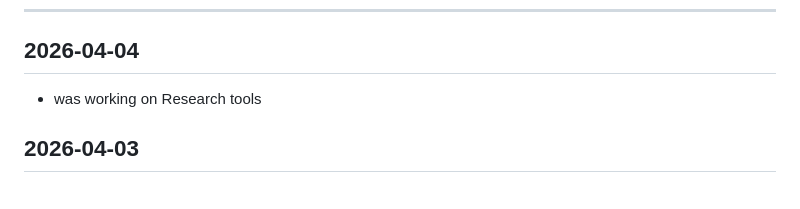
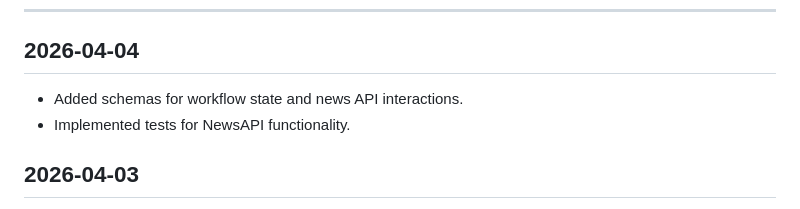
Before and after one commit to LastAirbender07/Multi-Agent-Content-Producer, a Markdown page: CHANGELOG.md, the part around the change. Rendered like a GitHub page.

Commit message:
chore: Update changelog with new schemas and tests for NewsAPI functionality

```diff
--- a/CHANGELOG.md
+++ b/CHANGELOG.md
@@ -7,7 +7,8 @@
 
 ## 2026-04-04
 
-- was working on Research tools
+- Added schemas for workflow state and news API interactions.
+- Implemented tests for NewsAPI functionality.
 
 ## 2026-04-03
 
```
